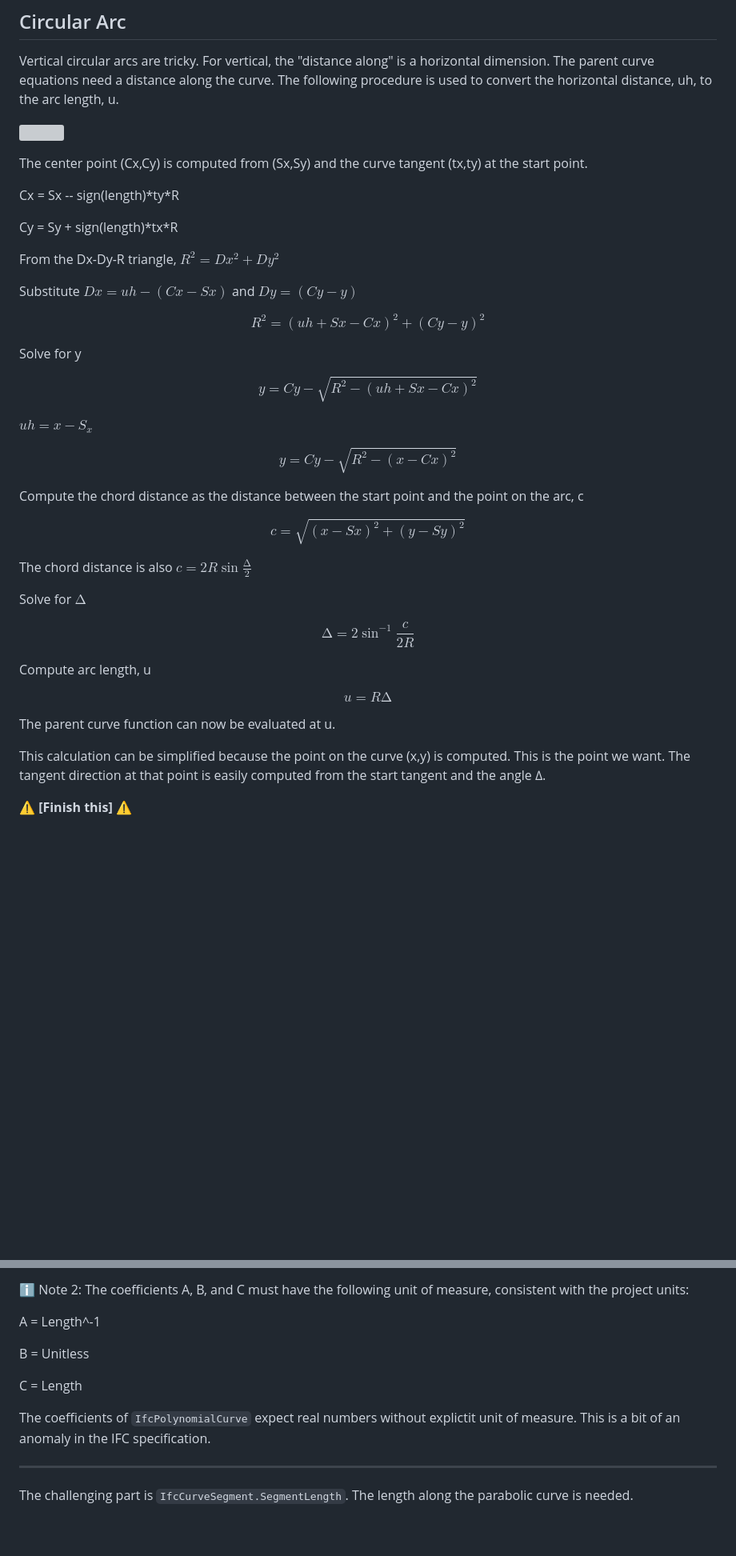
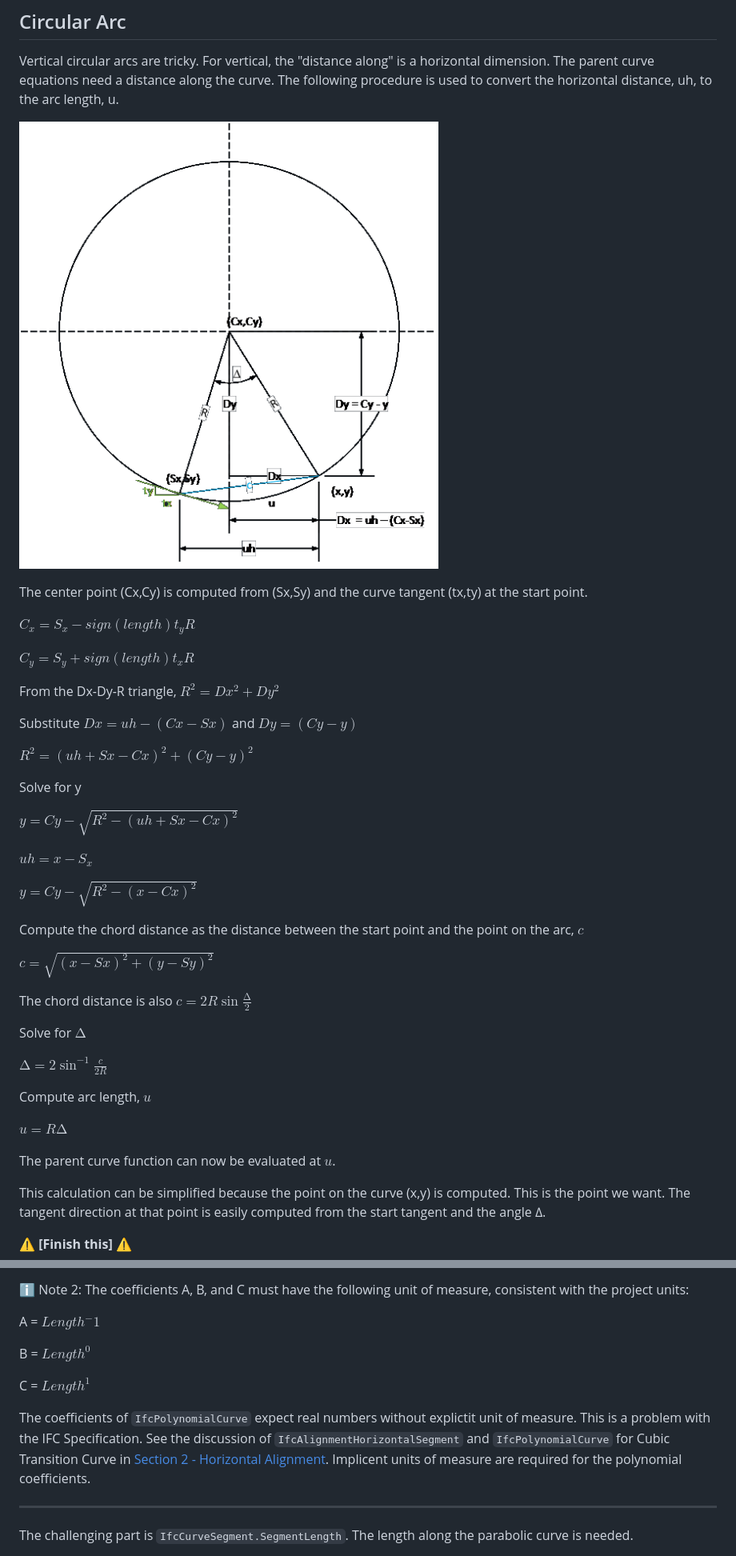
Before and after one commit to RickBrice/IFC-Alignment-Geometry-Implementation-Guide, a Markdown page: 3_Vertical.md, 2 parts joined by grey strips. Shown at 80% size. GitHub-like rendering; pictures changed too: images/image10.png (added); blank space fills up the shorter version; grey boxes are pictures that could not be loaded.

```diff
--- a/3_Vertical.md
+++ b/3_Vertical.md
@@ -122,45 +122,45 @@ a horizontal dimension. The parent curve equations need a distance along
 the curve. The following procedure is used to convert the horizontal
 distance, uh, to the arc length, u.
 
-![](images/image10.emf)
+![](images/image10.png)
 
 The center point (Cx,Cy) is computed from (Sx,Sy) and the curve tangent
 (tx,ty) at the start point.
 
-Cx = Sx -- sign(length)\*ty\*R
+$C_x = S_x - sign(length)t_yR$
 
-Cy = Sy + sign(length)\*tx\*R
+$C_y = S_y + sign(length)t_xR$
 
 From the Dx-Dy-R triangle, $R^{2} = Dx^{2} + Dy^{2}$
 
 Substitute $Dx = uh - (Cx - Sx)$ and $Dy = (Cy - y)$
 
-$$R^{2} = (uh + Sx - Cx)^{2} + (Cy - y)^{2}$$
+$R^{2} = (uh + Sx - Cx)^{2} + (Cy - y)^{2}$
 
 Solve for y
 
-$$y = Cy - \sqrt{R^{2} - (uh + Sx - Cx)^{2}}$$
+$y = Cy - \sqrt{R^{2} - (uh + Sx - Cx)^{2}}$
 
 $uh = x - S_{x}$
 
-$$y = Cy - \sqrt{R^{2} - (x - Cx)^{2}}$$
+$y = Cy - \sqrt{R^{2} - (x - Cx)^{2}}$
 
 Compute the chord distance as the distance between the start point and
-the point on the arc, c
+the point on the arc, $c$
 
-$$c = \sqrt{(x - Sx)^{2} + (y - Sy)^{2}}$$
+$c = \sqrt{(x - Sx)^{2} + (y - Sy)^{2}}$
 
 The chord distance is also $c = 2R\sin\frac{\mathrm{\Delta}}{2}$
 
 Solve for $\mathrm{\Delta}$
 
-$$\mathrm{\Delta} = 2\sin^{- 1}\frac{c}{2R}$$
+$\mathrm{\Delta} = 2\sin^{- 1}\frac{c}{2R}$
 
-Compute arc length, u
+Compute arc length, $u$
 
-$$u = R\mathrm{\Delta}$$
+$u = R\mathrm{\Delta}$
 
-The parent curve function can now be evaluated at u.
+The parent curve function can now be evaluated at $u$.
 
 This calculation can be simplified because the point on the curve (x,y)
 is computed. This is the point we want. The tangent direction at that
@@ -211,13 +213,13 @@ IfcPolynomialCurve.CoefficientsY = (C, B, A)
 
 :information_source: Note 2: The coefficients A, B, and C must have the following unit of measure, consistent with the project units:
 
-A = Length^-1
+A = $Length{^-1}$
 
-B = Unitless
+B = $Length^0$
 
-C = Length
+C = $Length^1$
 
-The coefficients of `IfcPolynomialCurve` expect real numbers without explictit unit of measure. This is a bit of an anomaly in the IFC specification.
+The coefficients of `IfcPolynomialCurve` expect real numbers without explictit unit of measure. This is a problem with the IFC Specification. See the discussion of `IfcAlignmentHorizontalSegment` and `IfcPolynomialCurve` for Cubic Transition Curve in [Section 2 - Horizontal Alignment](./2_Horizontal.md). Implicent units of measure are required for the polynomial coefficients.
 
 ---
 
```
Also changed, not shown: other parts of 3_Vertical.md (+3 -1 lines), 2_Horizontal.md (+62 -23 lines), 1 other file.
